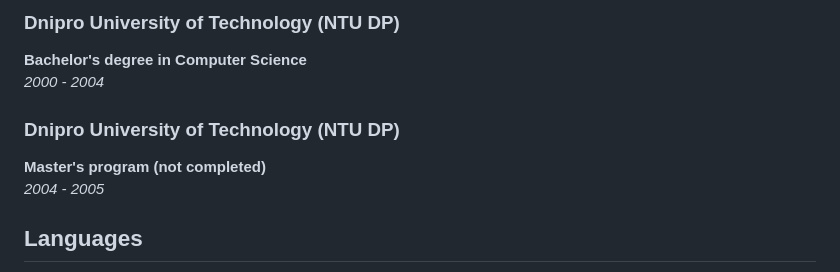
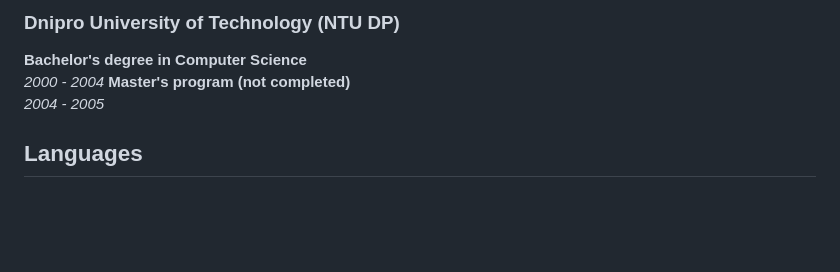
Before and after one commit to metlinskyi/cv, a Markdown page: readme.md, the part around the change. Drawn GitHub-style; blank space fills up the shorter version.

```diff
--- a/readme.md
+++ b/readme.md
@@ -25,8 +25,6 @@ My specialties is Asp.Net full-stack software engineer.
 ### Dnipro University of Technology (NTU DP)
 **Bachelor's degree in Computer Science**
 *2000 - 2004*
-
-### Dnipro University of Technology (NTU DP)
 **Master's program (not completed)**
 *2004 - 2005*
 
```
